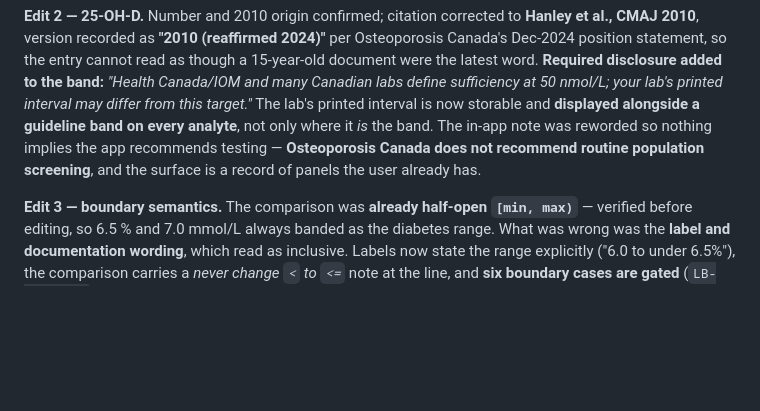
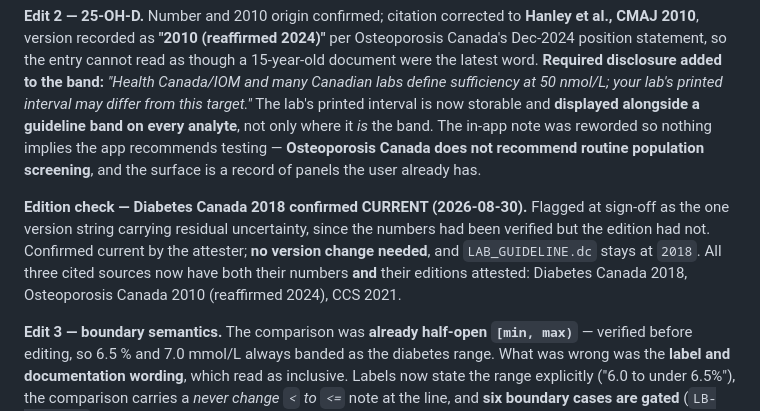
Before and after one commit to Githor404/healthtracker, a Markdown page: GATES.md, the part around the change. Drawn GitHub-style; blank space fills up the shorter version.

Commit message:
Record the D34 edition check: Diabetes Canada 2018 confirmed current
Doc-only, no code and no shell change (check-version: shell unchanged).

At sign-off the Diabetes Canada version string was the one item carrying
residual uncertainty -- the numbers had been verified against the guideline,
the edition had not. Confirmed current by the attester; LAB_GUIDELINE.dc
stays at 2018, no version change needed.

All three cited sources now have both their numbers AND their editions
attested: Diabetes Canada 2018, Osteoporosis Canada 2010 (reaffirmed 2024),
CCS 2021 (Pearson et al.). The D34 content attestation is closed.

Co-Authored-By: Claude Opus 5 (1M context) <noreply@anthropic.com>
Claude-Session: https://claude.ai/code/session_012Kg7N8292t18kmzo9BtChM

```diff
--- a/GATES.md
+++ b/GATES.md
@@ -634,6 +634,8 @@ Displaying ranges against readings **is D32's mechanism**, so this slice is **D3
 
 **Edit 2 — 25-OH-D.** Number and 2010 origin confirmed; citation corrected to **Hanley et al., CMAJ 2010**, version recorded as **"2010 (reaffirmed 2024)"** per Osteoporosis Canada's Dec-2024 position statement, so the entry cannot read as though a 15-year-old document were the latest word. **Required disclosure added to the band:** *"Health Canada/IOM and many Canadian labs define sufficiency at 50 nmol/L; your lab's printed interval may differ from this target."* The lab's printed interval is now storable and **displayed alongside a guideline band on every analyte**, not only where it *is* the band. The in-app note was reworded so nothing implies the app recommends testing — **Osteoporosis Canada does not recommend routine population screening**, and the surface is a record of panels the user already has.
 
+**Edition check — Diabetes Canada 2018 confirmed CURRENT (2026-08-30).** Flagged at sign-off as the one version string carrying residual uncertainty, since the numbers had been verified but the edition had not. Confirmed current by the attester; **no version change needed**, and `LAB_GUIDELINE.dc` stays at `2018`. All three cited sources now have both their numbers **and** their editions attested: Diabetes Canada 2018, Osteoporosis Canada 2010 (reaffirmed 2024), CCS 2021.
+
 **Edit 3 — boundary semantics.** The comparison was **already half-open `[min, max)`** — verified before editing, so 6.5 % and 7.0 mmol/L always banded as the diabetes range. What was wrong was the **label and documentation wording**, which read as inclusive. Labels now state the range explicitly ("6.0 to under 6.5%"), the comparison carries a *never change `<` to `<=`* note at the line, and **six boundary cases are gated** (`LB-boundary`): 5.9 / 6.0 / 6.4 / 6.5 for HbA1c and 6.0 / 6.1 / 6.9 / 7.0 for fasting glucose.
 
 | Case | Asserts |
```
